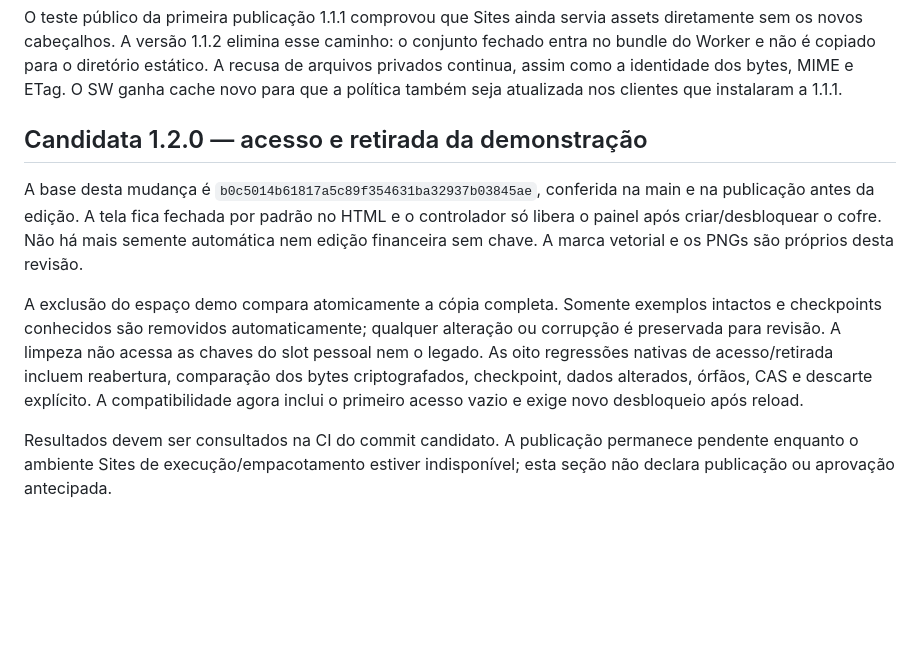
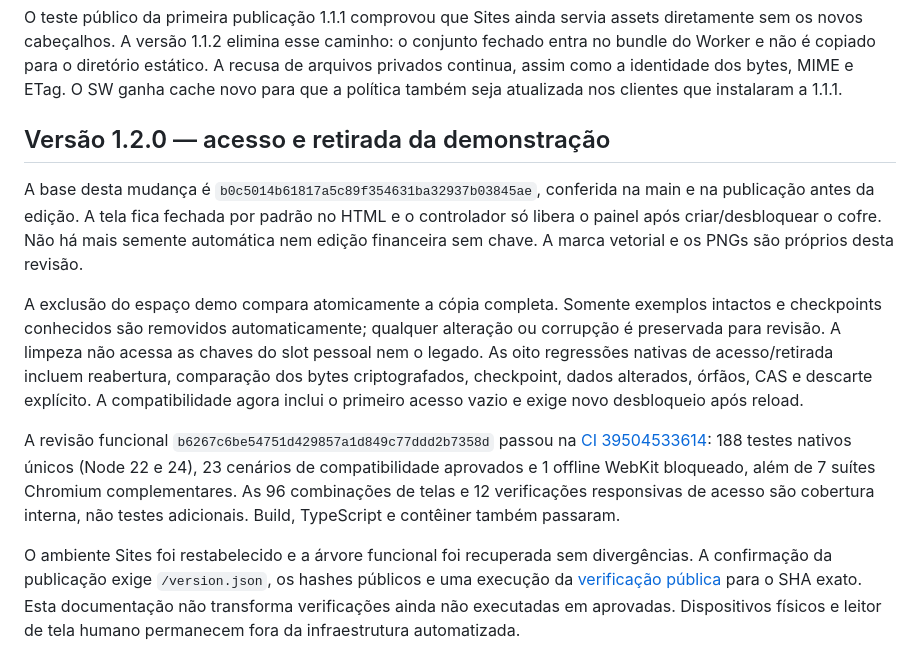
Before and after one commit to ZAKOVISCK/Minhas_Finan-as, a Markdown page: AUDITORIA.md, the part around the change. Rendered like a GitHub page; blank space fills up the shorter version.

Commit message:
docs: registrar CI 1.2.0 e retomar publicação no projeto original

```diff
--- a/AUDITORIA.md
+++ b/AUDITORIA.md
@@ -26,10 +26,12 @@ Todos os testes usam perfis temporários e dados fictícios. Cofres reais não s
 
 O teste público da primeira publicação 1.1.1 comprovou que Sites ainda servia assets diretamente sem os novos cabeçalhos. A versão 1.1.2 elimina esse caminho: o conjunto fechado entra no bundle do Worker e não é copiado para o diretório estático. A recusa de arquivos privados continua, assim como a identidade dos bytes, MIME e ETag. O SW ganha cache novo para que a política também seja atualizada nos clientes que instalaram a 1.1.1.
 
-## Candidata 1.2.0 — acesso e retirada da demonstração
+## Versão 1.2.0 — acesso e retirada da demonstração
 
 A base desta mudança é `b0c5014b61817a5c89f354631ba32937b03845ae`, conferida na main e na publicação antes da edição. A tela fica fechada por padrão no HTML e o controlador só libera o painel após criar/desbloquear o cofre. Não há mais semente automática nem edição financeira sem chave. A marca vetorial e os PNGs são próprios desta revisão.
 
 A exclusão do espaço demo compara atomicamente a cópia completa. Somente exemplos intactos e checkpoints conhecidos são removidos automaticamente; qualquer alteração ou corrupção é preservada para revisão. A limpeza não acessa as chaves do slot pessoal nem o legado. As oito regressões nativas de acesso/retirada incluem reabertura, comparação dos bytes criptografados, checkpoint, dados alterados, órfãos, CAS e descarte explícito. A compatibilidade agora inclui o primeiro acesso vazio e exige novo desbloqueio após reload.
 
-Resultados devem ser consultados na CI do commit candidato. A publicação permanece pendente enquanto o ambiente Sites de execução/empacotamento estiver indisponível; esta seção não declara publicação ou aprovação antecipada.
+A revisão funcional `b6267c6be54751d429857a1d849c77ddd2b7358d` passou na [CI 39504533614](https://github.com/ZAKOVISCK/Minhas_Finan-as/actions/runs/39504533614): 188 testes nativos únicos (Node 22 e 24), 23 cenários de compatibilidade aprovados e 1 offline WebKit bloqueado, além de 7 suítes Chromium complementares. As 96 combinações de telas e 12 verificações responsivas de acesso são cobertura interna, não testes adicionais. Build, TypeScript e contêiner também passaram.
+
+O ambiente Sites foi restabelecido e a árvore funcional foi recuperada sem divergências. A confirmação da publicação exige `/version.json`, os hashes públicos e uma execução da [verificação pública](https://github.com/ZAKOVISCK/Minhas_Finan-as/actions/workflows/public-verify.yml) para o SHA exato. Esta documentação não transforma verificações ainda não executadas em aprovadas. Dispositivos físicos e leitor de tela humano permanecem fora da infraestrutura automatizada.
```
Also changed, not shown: DEPLOY.md (+1 -1 lines).
